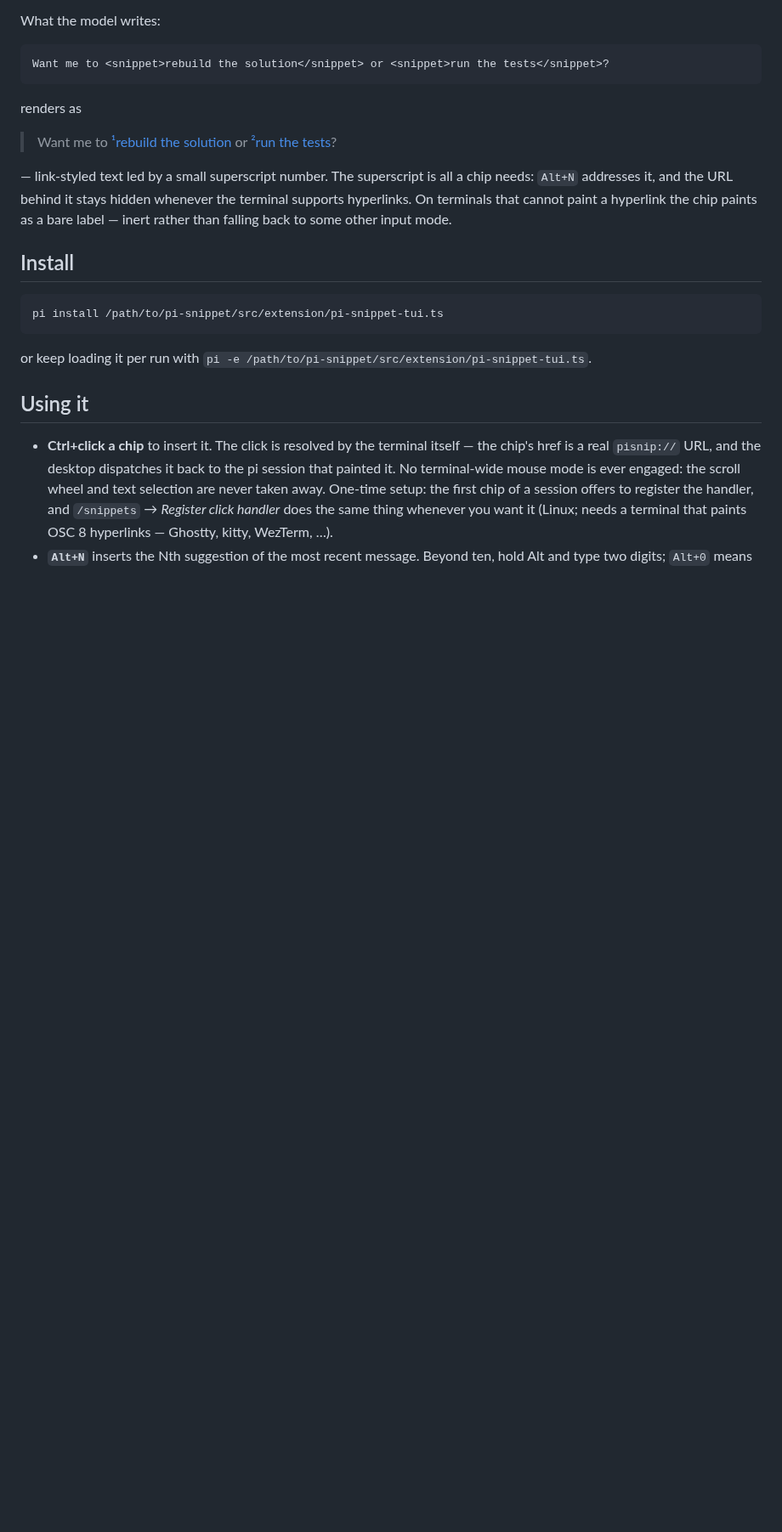
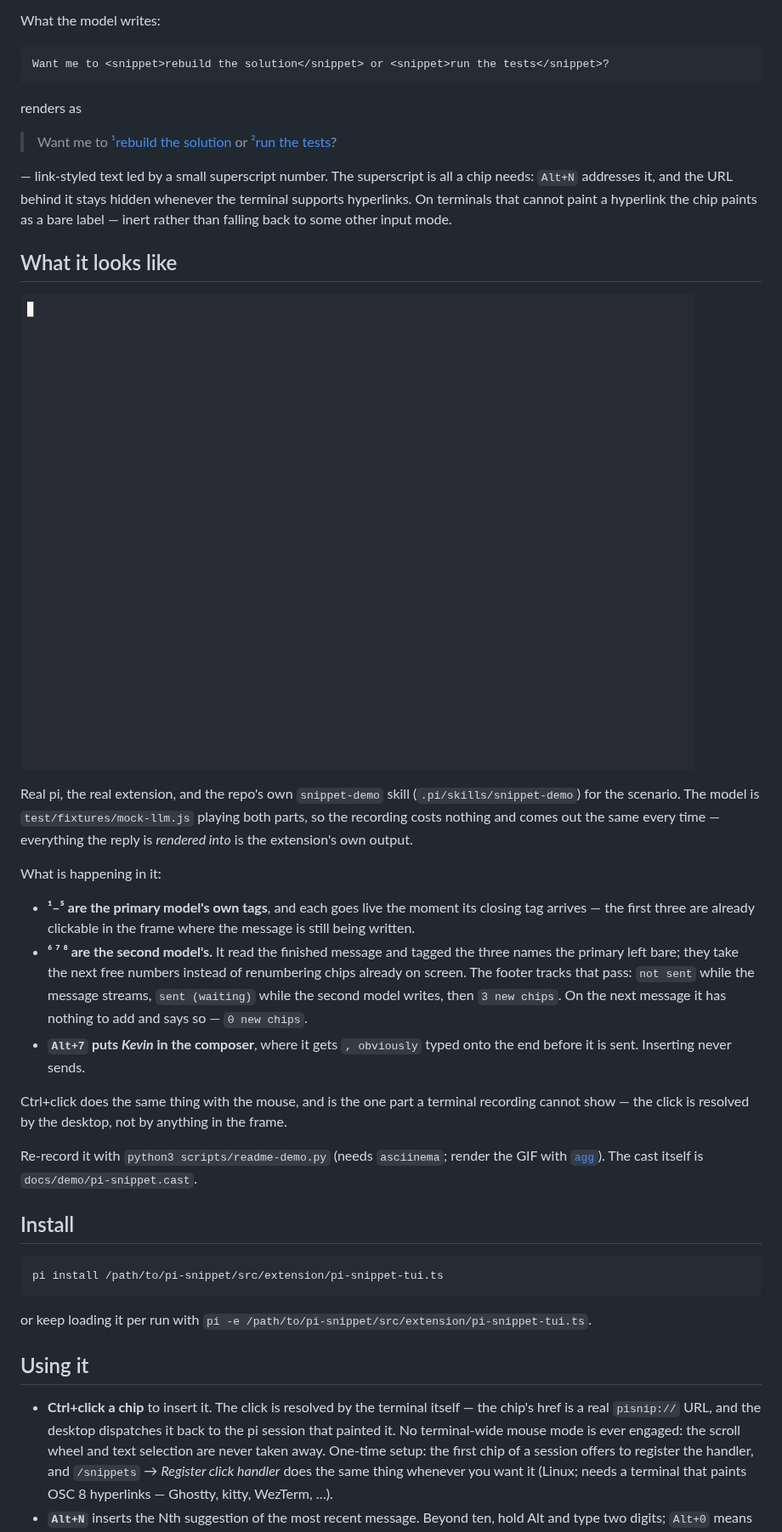
Before and after one commit to Mozartenhimer/pi-snippet, a Markdown page: README.md, the part around the change. Shown at 85% size. GitHub-like rendering; pictures changed too: docs/demo/pi-snippet.gif (added); blank space fills up the shorter version.

```diff
--- a/README.md
+++ b/README.md
@@ -32,6 +32,38 @@ renders as
 > Want me to [¹rebuild the solution](pisnip://…) or [²run the tests](pisnip://…)?
 
 — link-styled text led by a small superscript number. The superscript is all a chip needs: `Alt+N` addresses it, and the URL behind it stays hidden whenever the terminal supports hyperlinks. On terminals that cannot paint a hyperlink the chip paints as a bare label — inert rather than falling back to some other input mode.
+
+## What it looks like
+
+![A pi session: the model's reply streams in with chips ¹–⁵ lighting up as it writes, a second model adds ⁶ ⁷ ⁸ on three names the primary left bare, and Alt+7 drops "Kevin" into the composer, where it is edited before being sent](docs/demo/pi-snippet.gif)
+
+Real pi, the real extension, and the repo's own `snippet-demo` skill
+(`.pi/skills/snippet-demo`) for the scenario. The model is
+`test/fixtures/mock-llm.js` playing both parts, so the recording costs nothing
+and comes out the same every time — everything the reply is *rendered into* is
+the extension's own output.
+
+What is happening in it:
+
+- **¹–⁵ are the primary model's own tags**, and each goes live the moment its
+  closing tag arrives — the first three are already clickable in the frame
+  where the message is still being written.
+- **⁶ ⁷ ⁸ are the second model's.** It read the finished message and tagged the
+  three names the primary left bare; they take the next free numbers instead of
+  renumbering chips already on screen. The footer tracks that pass: `not sent`
+  while the message streams, `sent (waiting)` while the second model writes,
+  then `3 new chips`. On the next message it has nothing to add and says so —
+  `0 new chips`.
+- **`Alt+7` puts *Kevin* in the composer**, where it gets `, obviously` typed
+  onto the end before it is sent. Inserting never sends.
+
+Ctrl+click does the same thing with the mouse, and is the one part a terminal
+recording cannot show — the click is resolved by the desktop, not by anything
+in the frame.
+
+Re-record it with `python3 scripts/readme-demo.py` (needs `asciinema`; render
+the GIF with [`agg`](https://github.com/asciinema/agg)). The cast itself is
+`docs/demo/pi-snippet.cast`.
 
 ## Install
 
```
Also changed, not shown: CLAUDE.md (+4 -0 lines), 2 other files.
